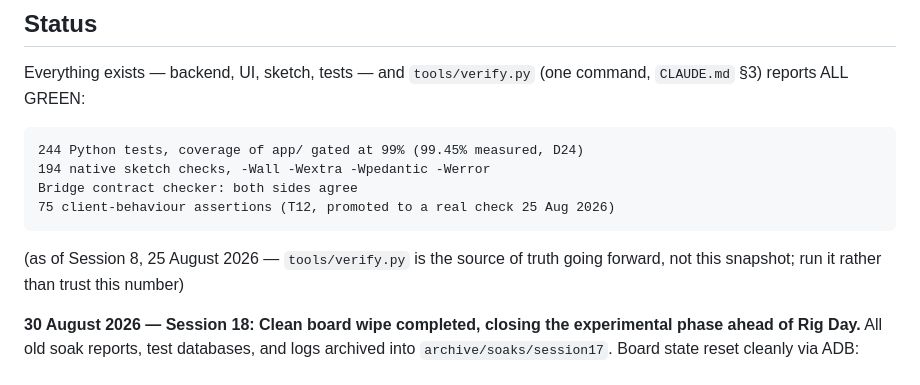
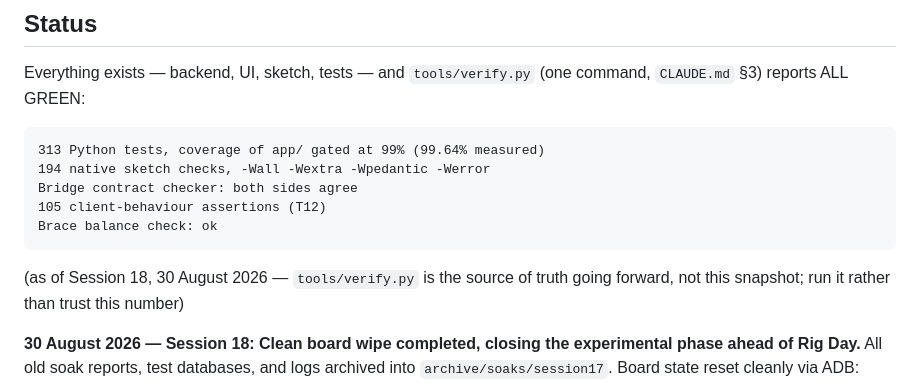
Before and after one commit to Picard1203/servo_mvp, a Markdown page: docs/PROJECT_STATE.md, the part around the change. Rendered like a GitHub page.

Commit message:
docs: update verify test baselines in PROJECT_STATE.md

````diff
--- a/docs/PROJECT_STATE.md
+++ b/docs/PROJECT_STATE.md
@@ -30,13 +30,14 @@ Everything exists — backend, UI, sketch, tests — and `tools/verify.py`
 (one command, `CLAUDE.md` §3) reports ALL GREEN:
 
 ```
-244 Python tests, coverage of app/ gated at 99% (99.45% measured, D24)
+313 Python tests, coverage of app/ gated at 99% (99.64% measured)
 194 native sketch checks, -Wall -Wextra -Wpedantic -Werror
 Bridge contract checker: both sides agree
-75 client-behaviour assertions (T12, promoted to a real check 25 Aug 2026)
+105 client-behaviour assertions (T12)
+Brace balance check: ok
 ```
 
-(as of Session 8, 25 August 2026 — `tools/verify.py` is the source of truth
+(as of Session 18, 30 August 2026 — `tools/verify.py` is the source of truth
 going forward, not this snapshot; run it rather than trust this number)
 
 **30 August 2026 — Session 18: Clean board wipe completed, closing the experimental phase ahead of Rig Day.**
````
